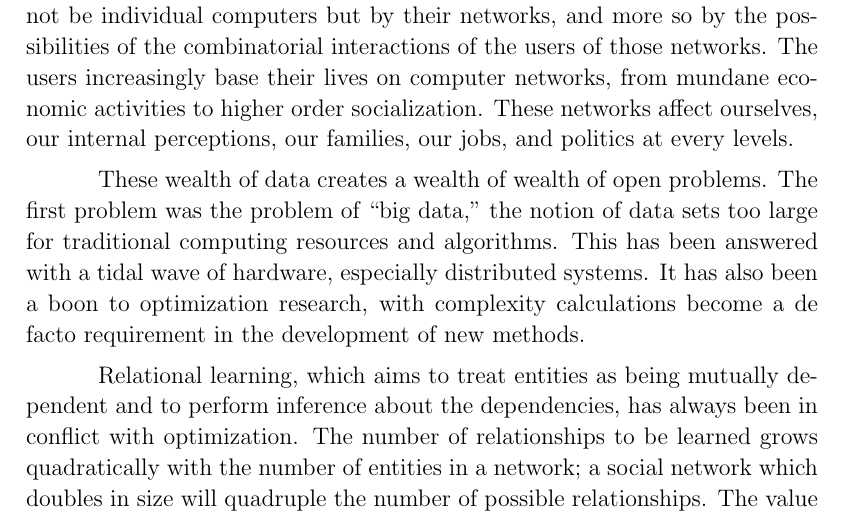
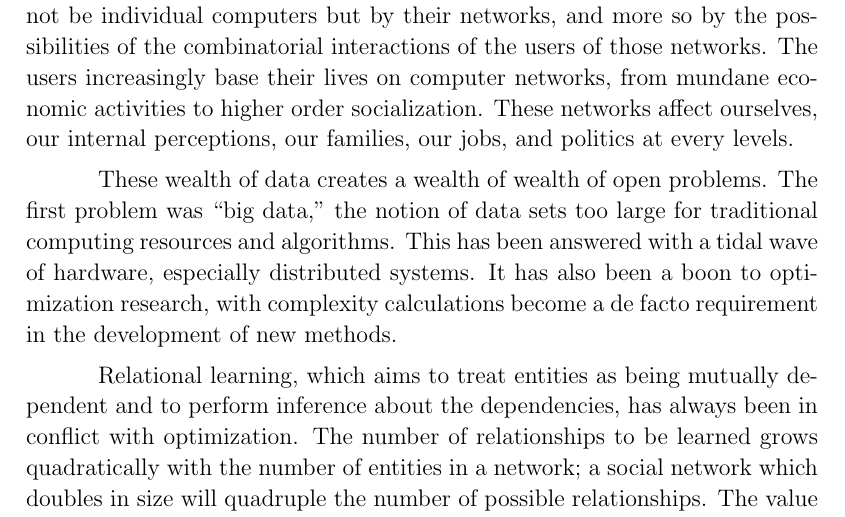
Before and after one commit to odchavez/dissertation, a LaTeX thesis (phd_thesis.tex, which reads chapter-intro.tex): part of page 13 of 88, cut so that both start at the same text. Compiled offline with pdfLaTeX.

Commit message:
Typo fix

```diff
--- a/chapter-intro.tex
+++ b/chapter-intro.tex
@@ -6,7 +6,7 @@ This thesis will focus on relational learning in two areas: the modeling of text
 
 The exponential growth of computers' influence in lives has been driven not be individual computers but by their networks, and more so by the possibilities of the combinatorial interactions of the users of those networks.  The users increasingly base their lives on computer networks, from mundane economic activities to higher order socialization.  These networks affect ourselves, our internal perceptions, our families, our jobs, and politics at every levels.
 
-These wealth of data creates a wealth of wealth of open problems.  The first problem was the problem of ``big data," the notion of data sets too large for traditional computing resources and algorithms.  This has been answered with a tidal wave of hardware, especially distributed systems.  It has also been a boon to optimization research, with complexity calculations become a de facto requirement in the development of new methods.
+These wealth of data creates a wealth of wealth of open problems.  The first problem was ``big data," the notion of data sets too large for traditional computing resources and algorithms.  This has been answered with a tidal wave of hardware, especially distributed systems.  It has also been a boon to optimization research, with complexity calculations become a de facto requirement in the development of new methods.
 
 Relational learning, which aims to treat entities as being mutually dependent and to perform inference about the dependencies, has always been in conflict with optimization.  The number of relationships to be learned grows quadratically with the number of entities in a network; a social network which doubles in size will quadruple the number of possible relationships.  The value of the data stored in the network, however, also rises as the depth of information about each individual user deepens and as we gain data to make shared inference about groups of users.
 
```
Also changed, not shown: docs/GuyDissertation.pdf.
